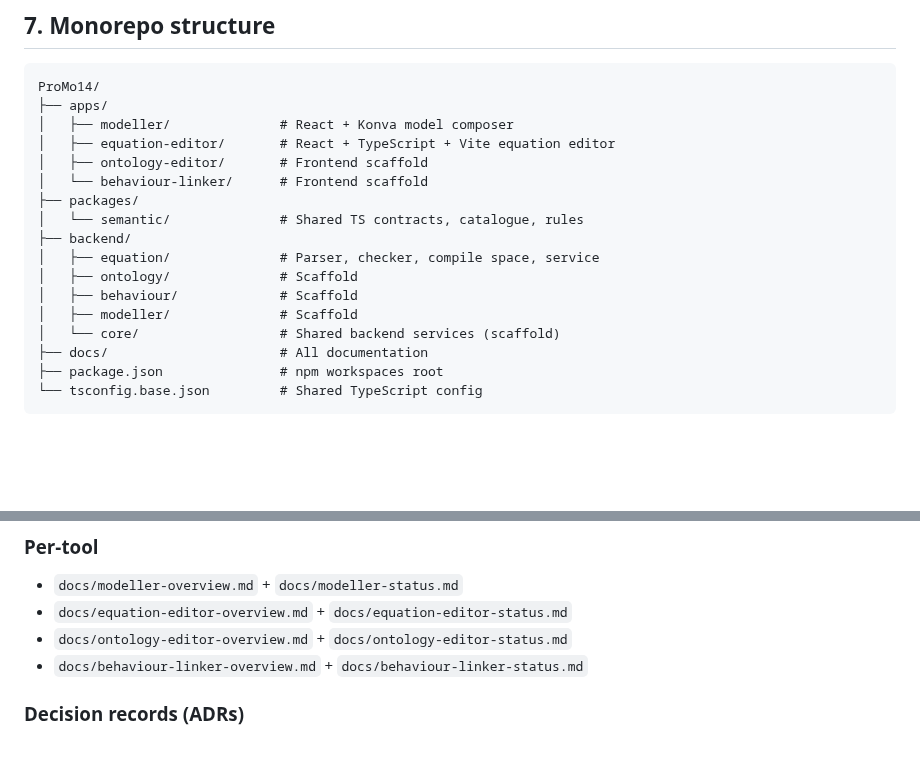
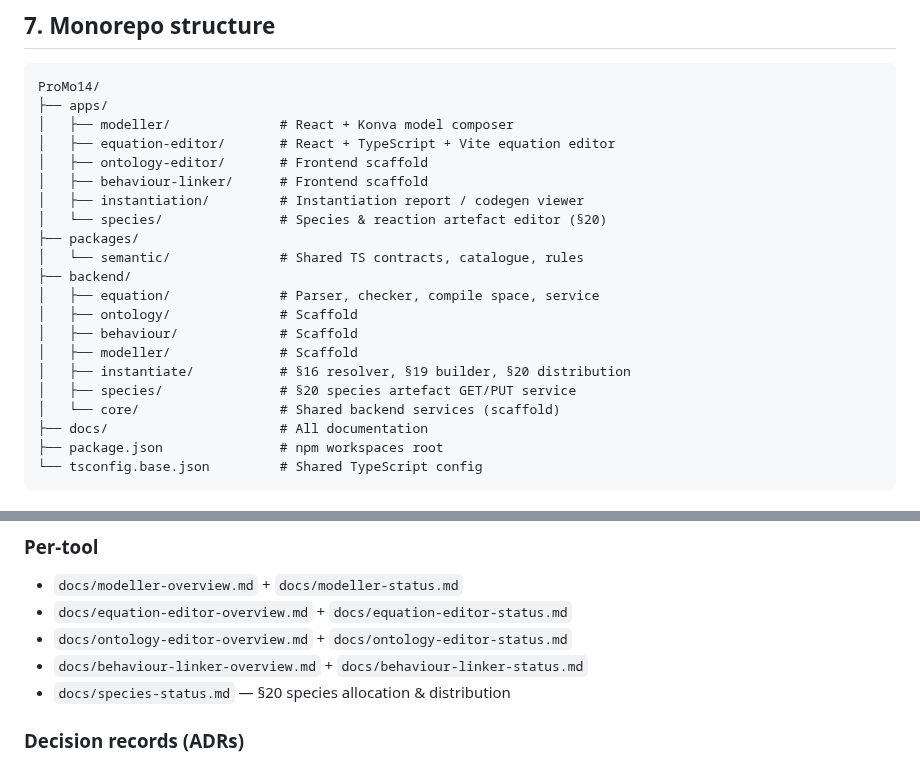
Before and after one commit to heinz-preisig/ProMo14, a Markdown page: docs/suite-overview.md, 2 parts joined by grey strips. Rendered like a GitHub page; blank space fills up the shorter version.

Commit message:
docs: species status + 2026-09-22 handoff; register species app in suite-overview

```diff
--- a/docs/suite-overview.md
+++ b/docs/suite-overview.md
@@ -262,7 +262,9 @@ ProMo14/
 │   ├── modeller/              # React + Konva model composer
 │   ├── equation-editor/       # React + TypeScript + Vite equation editor
 │   ├── ontology-editor/       # Frontend scaffold
-│   └── behaviour-linker/      # Frontend scaffold
+│   ├── behaviour-linker/      # Frontend scaffold
+│   ├── instantiation/         # Instantiation report / codegen viewer
+│   └── species/               # Species & reaction artefact editor (§20)
 ├── packages/
 │   └── semantic/              # Shared TS contracts, catalogue, rules
 ├── backend/
@@ -270,6 +272,8 @@ ProMo14/
 │   ├── ontology/              # Scaffold
 │   ├── behaviour/             # Scaffold
 │   ├── modeller/              # Scaffold
+│   ├── instantiate/           # §16 resolver, §19 builder, §20 distribution
+│   ├── species/               # §20 species artefact GET/PUT service
 │   └── core/                  # Shared backend services (scaffold)
 ├── docs/                      # All documentation
 ├── package.json               # npm workspaces root
@@ -326,6 +330,7 @@ is the primary consumer.  See `docs/ontology-design-discussion-2026-09-11.md`
 - `docs/equation-editor-overview.md` + `docs/equation-editor-status.md`
 - `docs/ontology-editor-overview.md` + `docs/ontology-editor-status.md`
 - `docs/behaviour-linker-overview.md` + `docs/behaviour-linker-status.md`
+- `docs/species-status.md` — §20 species allocation & distribution
 
 ### Decision records (ADRs)
 - `docs/ADR-001-hierarchy.md` — Modeller hierarchy design
```
Also changed, not shown: docs/session-handoff-2026-09-22.md (added, +109 -0 lines), docs/species-status.md (added, +99 -0 lines).
